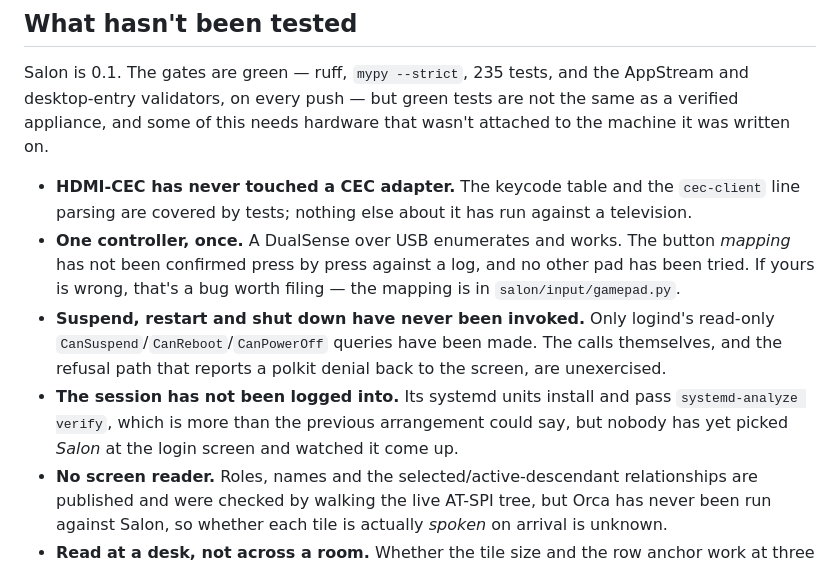
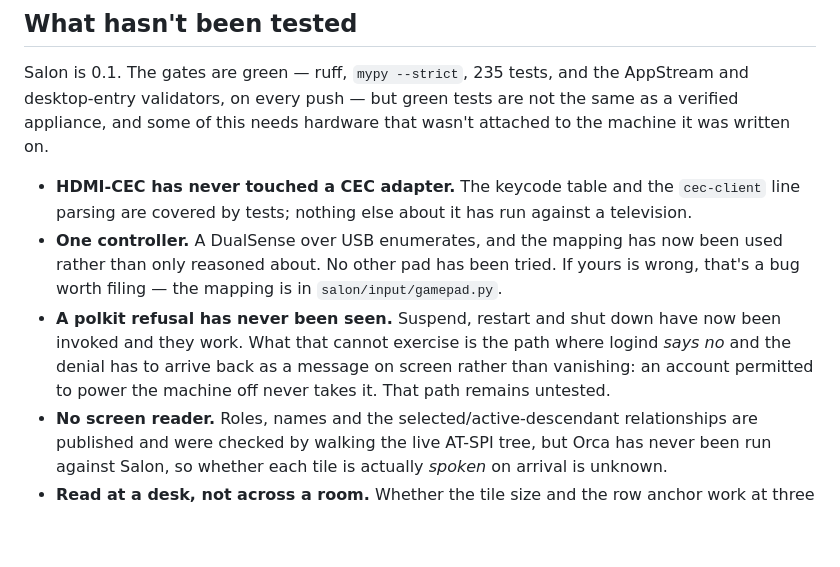
Before and after one commit to alexydaher/salon, a Markdown page: README.md, the part around the change. GitHub-like rendering; blank space fills up the shorter version.

```diff
--- a/README.md
+++ b/README.md
@@ -197,18 +197,15 @@ that wasn't attached to the machine it was written on.
 * **HDMI-CEC has never touched a CEC adapter.** The keycode table and the
   `cec-client` line parsing are covered by tests; nothing else about it has
   run against a television.
-* **One controller, once.** A DualSense over USB enumerates and works. The
-  button *mapping* has not been confirmed press by press against a log, and
-  no other pad has been tried. If yours is wrong, that's a bug worth
-  filing — the mapping is in `salon/input/gamepad.py`.
-* **Suspend, restart and shut down have never been invoked.** Only logind's
-  read-only `CanSuspend`/`CanReboot`/`CanPowerOff` queries have been made.
-  The calls themselves, and the refusal path that reports a polkit denial
-  back to the screen, are unexercised.
-* **The session has not been logged into.** Its systemd units install and
-  pass `systemd-analyze verify`, which is more than the previous
-  arrangement could say, but nobody has yet picked *Salon* at the login
-  screen and watched it come up.
+* **One controller.** A DualSense over USB enumerates, and the mapping has
+  now been used rather than only reasoned about. No other pad has been
+  tried. If yours is wrong, that's a bug worth filing — the mapping is in
+  `salon/input/gamepad.py`.
+* **A polkit refusal has never been seen.** Suspend, restart and shut down
+  have now been invoked and they work. What that cannot exercise is the
+  path where logind *says no* and the denial has to arrive back as a
+  message on screen rather than vanishing: an account permitted to power
+  the machine off never takes it. That path remains untested.
 * **No screen reader.** Roles, names and the selected/active-descendant
   relationships are published and were checked by walking the live AT-SPI
   tree, but Orca has never been run against Salon, so whether each tile is
```
Also changed, not shown: CLAUDE.md (+54 -50 lines), DECISIONS.md (+37 -0 lines).
